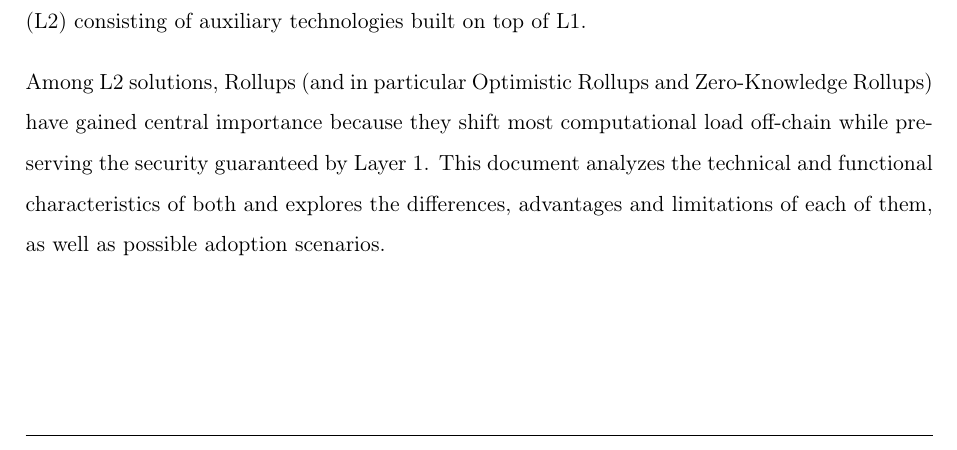
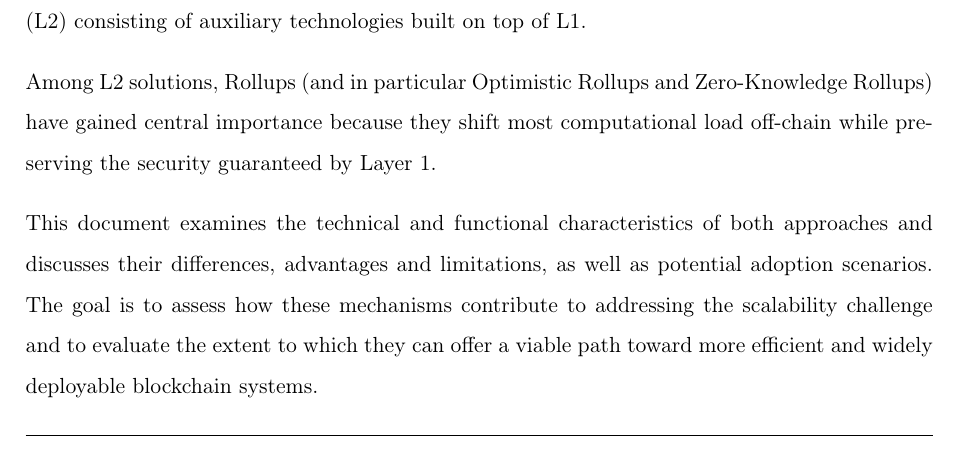
Before and after one commit to noahmasri/understanding-blockchain, a LaTeX document (report.tex): part of page 3 of 3, cut so that both start at the same text. Compiled offline with pdfLaTeX.

Commit message:
add another ending to the introduction

```diff
--- a/report.tex
+++ b/report.tex
@@ -89,9 +89,10 @@ There are two main strategies to improve blockchain scalability. The first one i
 
 Among L2 solutions, Rollups (and in particular Optimistic Rollups and Zero‑Knowledge Rollups) have gained central importance because they shift most computational load
 off‑chain while preserving the security guaranteed by Layer 1.
-This document analyzes the technical and functional characteristics of both and explores the differences,
-advantages and limitations of each of them, as well as possible adoption scenarios.
 
+
+This document examines the technical and functional characteristics of both approaches and discusses their differences, advantages and limitations, as well as potential adoption scenarios.
+The goal is to assess how these mechanisms contribute to addressing the scalability challenge and to evaluate the extent to which they can offer a viable path toward more efficient and widely deployable blockchain systems.
 
 \end{spacing}
 \end{document}
```
Also changed, not shown: report.pdf.
